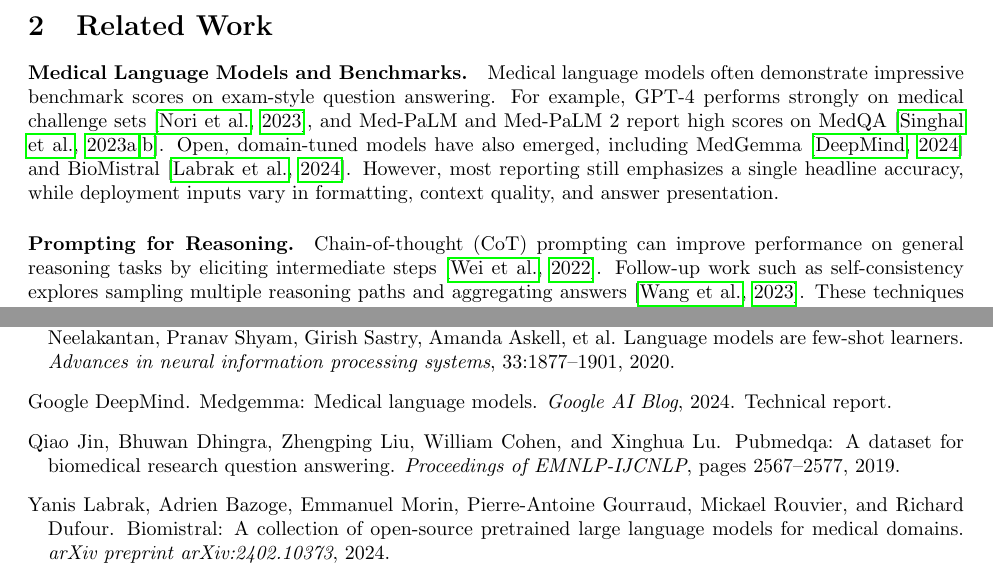
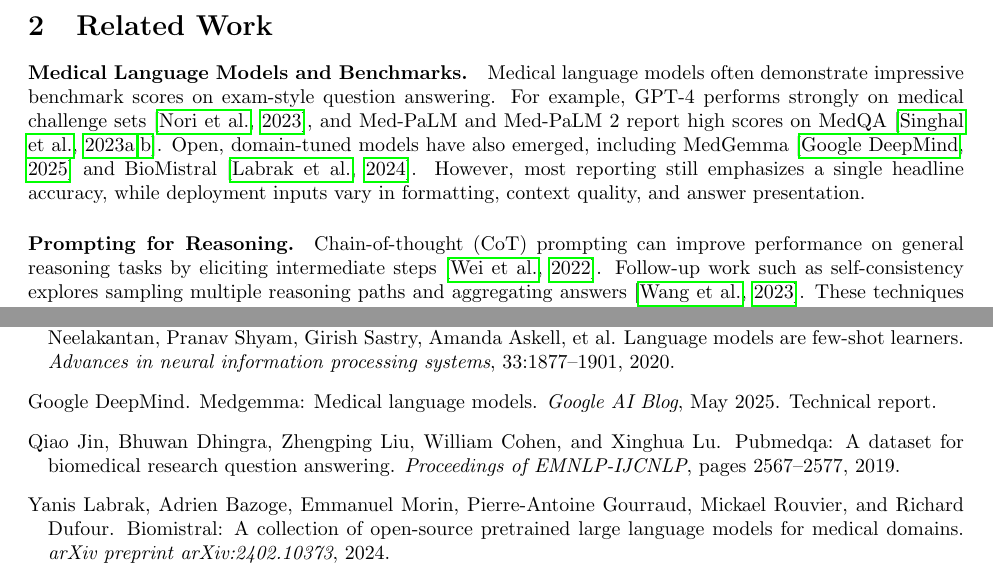
Before and after one commit to UNHSAILLab/MedMCQA-Robustness-Study, a LaTeX paper (paper/main.tex, which reads paper/references.bib): two parts of pages 2 and 7 of 16, joined at a grey line, cut so that both start at the same text. Compiled offline with pdfLaTeX.

Commit message:
Update dates to reflect MedGemma May 2025 release
- Updated MedGemma citation from 2024 to 2025 in references.bib
- Updated citation key in main.tex (medgemma2024 -> medgemma2025)
- Updated copyright year in LICENSE to 2025
- Updated BibTeX citation year in README.md to 2025
- Recompiled paper PDF

Co-Authored-By: Claude Opus 4.5 <noreply@anthropic.com>

```diff
--- a/paper/main.tex
+++ b/paper/main.tex
@@ -38,7 +38,7 @@ We present a systematic evaluation of MedGemma's sensitivity to prompt variation
 
 \section{Related Work}
 
-\paragraph{Medical Language Models and Benchmarks.} Medical language models often demonstrate impressive benchmark scores on exam-style question answering. For example, GPT-4 performs strongly on medical challenge sets \citep{nori2023capabilities}, and Med-PaLM and Med-PaLM 2 report high scores on MedQA \citep{singhal2023large, singhal2023medpalm2}. Open, domain-tuned models have also emerged, including MedGemma \citep{medgemma2024} and BioMistral \citep{labrak2024biomistral}. However, most reporting still emphasizes a single headline accuracy, while deployment inputs vary in formatting, context quality, and answer presentation.
+\paragraph{Medical Language Models and Benchmarks.} Medical language models often demonstrate impressive benchmark scores on exam-style question answering. For example, GPT-4 performs strongly on medical challenge sets \citep{nori2023capabilities}, and Med-PaLM and Med-PaLM 2 report high scores on MedQA \citep{singhal2023large, singhal2023medpalm2}. Open, domain-tuned models have also emerged, including MedGemma \citep{medgemma2025} and BioMistral \citep{labrak2024biomistral}. However, most reporting still emphasizes a single headline accuracy, while deployment inputs vary in formatting, context quality, and answer presentation.
 
 \paragraph{Prompting for Reasoning.} Chain-of-thought (CoT) prompting can improve performance on general reasoning tasks by eliciting intermediate steps \citep{wei2022chain}. Follow-up work such as self-consistency explores sampling multiple reasoning paths and aggregating answers \citep{wang2023selfconsistency}. These techniques are now common defaults, despite their added token cost and their sensitivity to output parsing.
 
--- a/paper/references.bib
+++ b/paper/references.bib
@@ -20,7 +20,8 @@
   title={MedGemma: Medical Language Models},
-  author={Google DeepMind},
+  author={{Google DeepMind}},
   journal={Google AI Blog},
-  year={2024},
+  year={2025},
+  month={May},
   note={Technical report}
 }
 
```
Also changed, not shown: README.md, paper/main.pdf, paper/main.tex (2 more changed lines), paper/references.bib (2 more changed lines), 1 other file.
